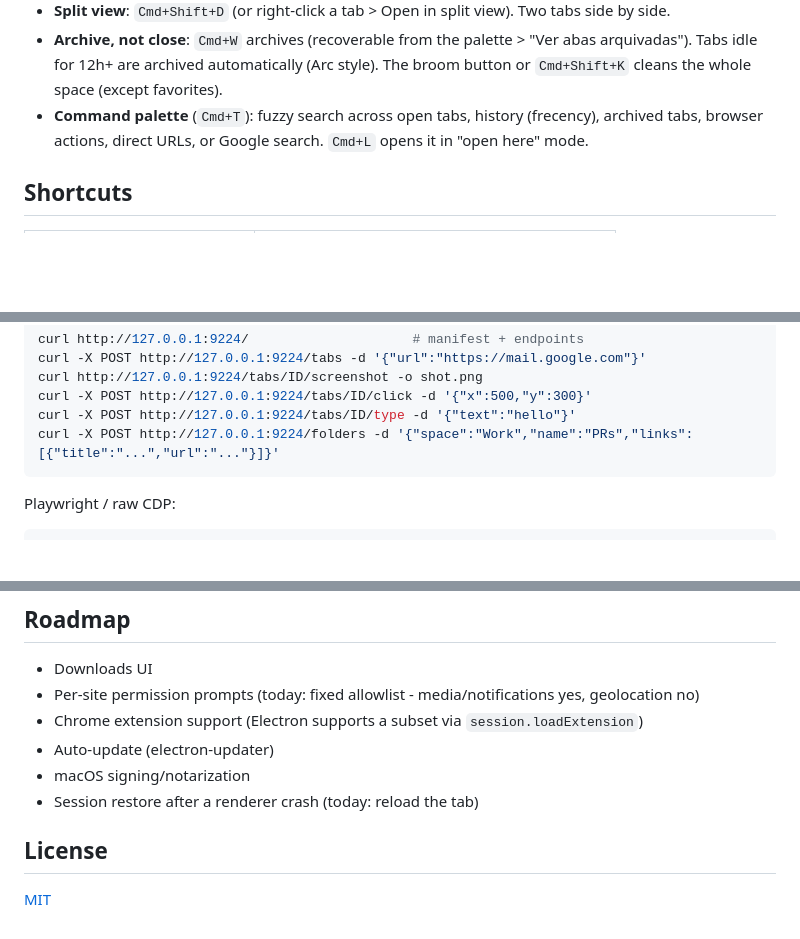
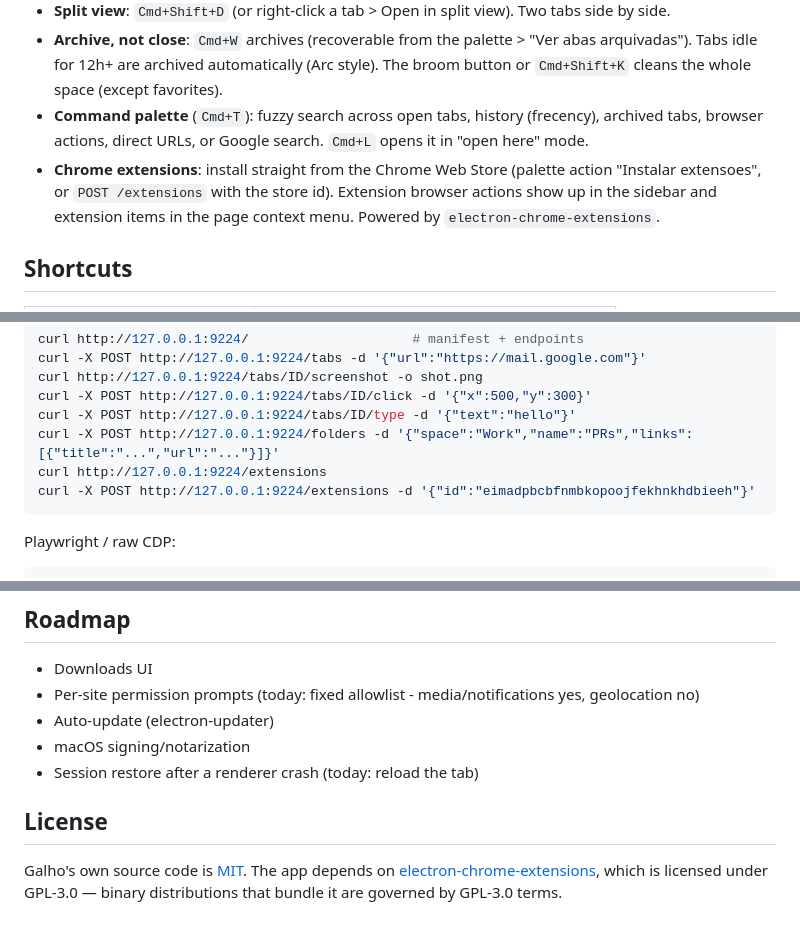
Before and after one commit to arvoreeducacao/canopy, a Markdown page: README.md, 3 parts joined by grey strips. Drawn GitHub-style; blank space fills up the shorter version.

````diff
--- a/README.md
+++ b/README.md
@@ -43,6 +43,7 @@ Set `GALHO_PROFILE=/path/to/profile` to run an isolated instance (useful for tes
 - **Split view**: `Cmd+Shift+D` (or right-click a tab > Open in split view). Two tabs side by side.
 - **Archive, not close**: `Cmd+W` archives (recoverable from the palette > "Ver abas arquivadas"). Tabs idle for 12h+ are archived automatically (Arc style). The broom button or `Cmd+Shift+K` cleans the whole space (except favorites).
 - **Command palette** (`Cmd+T`): fuzzy search across open tabs, history (frecency), archived tabs, browser actions, direct URLs, or Google search. `Cmd+L` opens it in "open here" mode.
+- **Chrome extensions**: install straight from the Chrome Web Store (palette action "Instalar extensoes", or `POST /extensions` with the store id). Extension browser actions show up in the sidebar and extension items in the page context menu. Powered by `electron-chrome-extensions`.
 
 ## Shortcuts
 
@@ -103,6 +104,8 @@ curl http://127.0.0.1:9224/tabs/ID/screenshot -o shot.png
 curl -X POST http://127.0.0.1:9224/tabs/ID/click -d '{"x":500,"y":300}'
 curl -X POST http://127.0.0.1:9224/tabs/ID/type -d '{"text":"hello"}'
 curl -X POST http://127.0.0.1:9224/folders -d '{"space":"Work","name":"PRs","links":[{"title":"...","url":"..."}]}'
+curl http://127.0.0.1:9224/extensions
+curl -X POST http://127.0.0.1:9224/extensions -d '{"id":"eimadpbcbfnmbkopoojfekhnkhdbieeh"}'
 ```
 
 Playwright / raw CDP:
@@ -148,11 +151,10 @@ Each window has its own TabManager; only the active tab (or the split pair) stay
 
 - Downloads UI
 - Per-site permission prompts (today: fixed allowlist - media/notifications yes, geolocation no)
-- Chrome extension support (Electron supports a subset via `session.loadExtension`)
 - Auto-update (electron-updater)
 - macOS signing/notarization
 - Session restore after a renderer crash (today: reload the tab)
 
 ## License
 
-[MIT](LICENSE)
+Galho's own source code is [MIT](LICENSE). The app depends on [electron-chrome-extensions](https://github.com/samuelmaddock/electron-browser-shell), which is licensed under GPL-3.0 — binary distributions that bundle it are governed by GPL-3.0 terms.
````
Also changed, not shown: README.pt-BR.md (+4 -2 lines).
